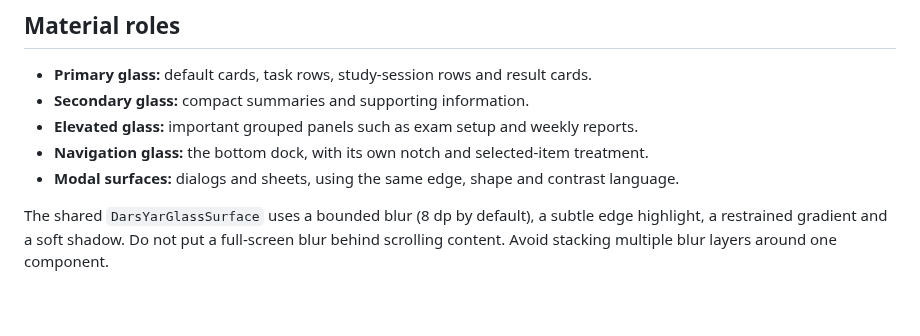
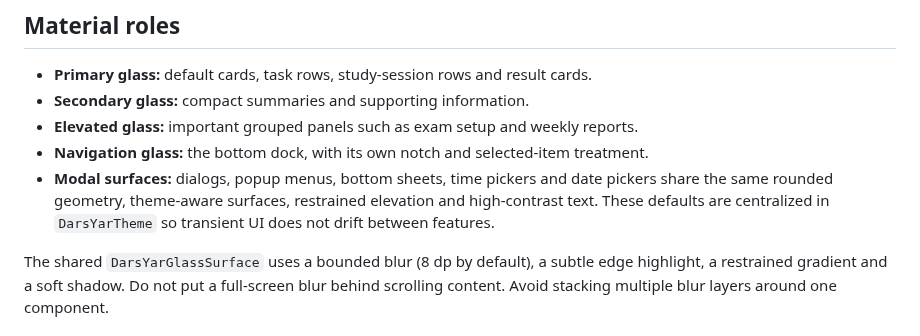
Before and after one commit to Mzarmehi1390/DarsYar, a Markdown page: docs/LIQUID_GLASS_DESIGN_SYSTEM.md, the part around the change. Rendered like a GitHub page; blank space fills up the shorter version.

Commit message:
docs(design): document shared modal surfaces

```diff
--- a/docs/LIQUID_GLASS_DESIGN_SYSTEM.md
+++ b/docs/LIQUID_GLASS_DESIGN_SYSTEM.md
@@ -43,7 +43,10 @@ the component geometry requires it.
 - **Secondary glass:** compact summaries and supporting information.
 - **Elevated glass:** important grouped panels such as exam setup and weekly reports.
 - **Navigation glass:** the bottom dock, with its own notch and selected-item treatment.
-- **Modal surfaces:** dialogs and sheets, using the same edge, shape and contrast language.
+- **Modal surfaces:** dialogs, popup menus, bottom sheets, time pickers and date pickers
+  share the same rounded geometry, theme-aware surfaces, restrained elevation and
+  high-contrast text. These defaults are centralized in `DarsYarTheme` so
+  transient UI does not drift between features.
 
 The shared `DarsYarGlassSurface` uses a bounded blur (8 dp by default), a subtle
 edge highlight, a restrained gradient and a soft shadow. Do not put a full-screen
```
